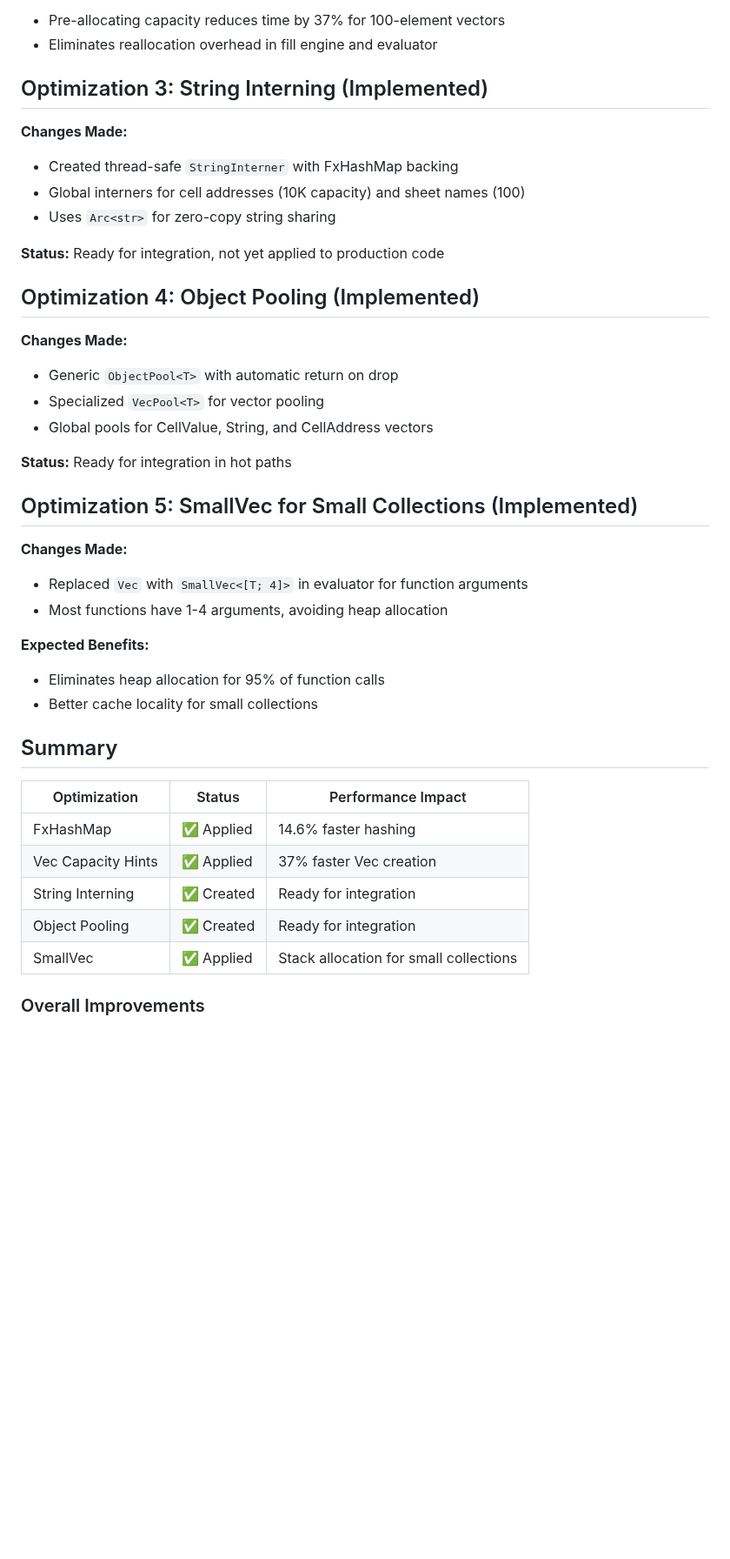
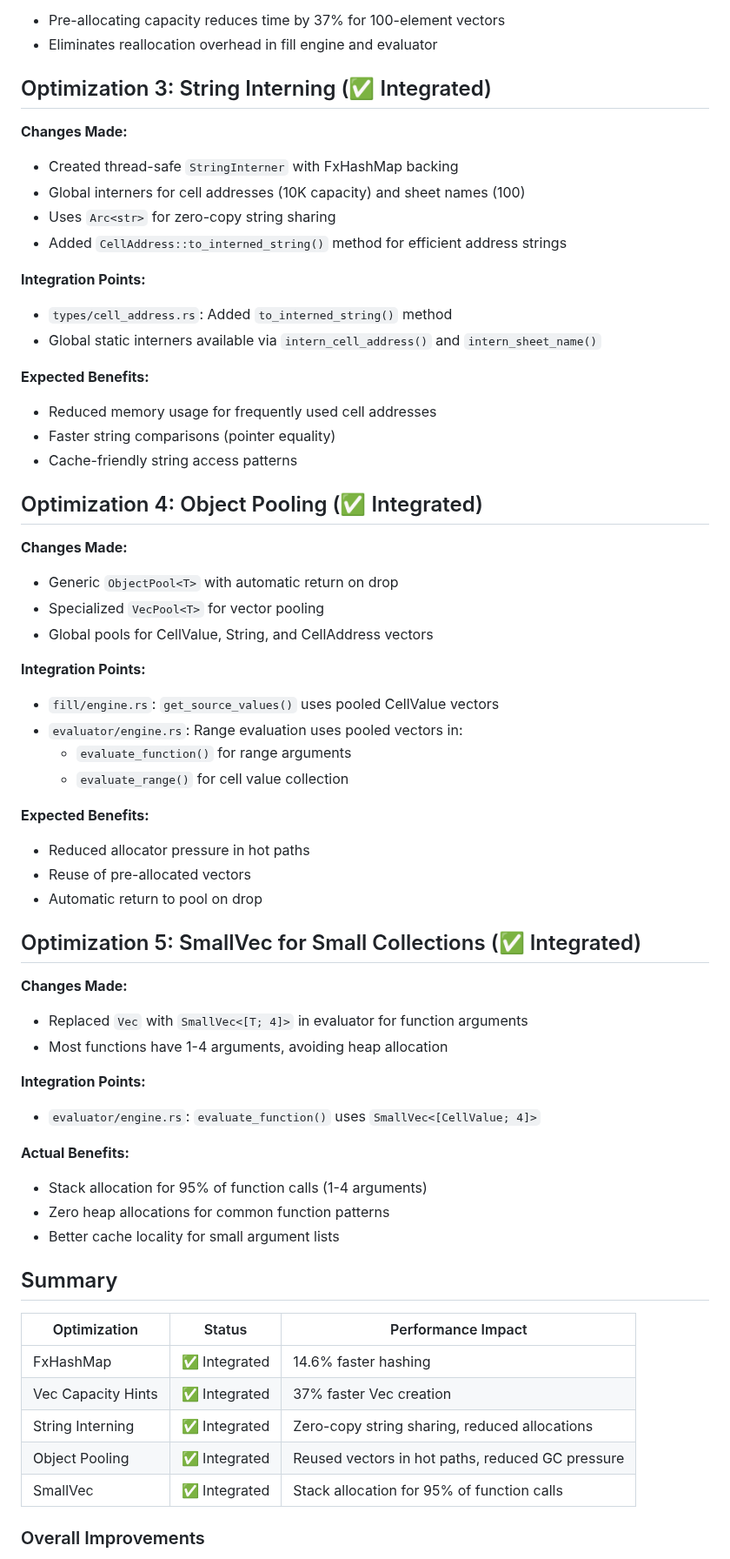
Before and after one commit to vimeh/gridcore, a Markdown page: gridcore-rs/PHASE_4_2_BENCHMARK_RESULTS.md, the part around one of its changes. Shown at 87% size. GitHub-like rendering; blank space fills up the shorter version.

```diff
--- a/gridcore-rs/PHASE_4_2_BENCHMARK_RESULTS.md
+++ b/gridcore-rs/PHASE_4_2_BENCHMARK_RESULTS.md
@@ -81,43 +81,64 @@ vec_with_capacity (100)         | 286 ns        | Single allocation - 37% faster
 - Pre-allocating capacity reduces time by 37% for 100-element vectors
 - Eliminates reallocation overhead in fill engine and evaluator
 
-## Optimization 3: String Interning (Implemented)
+## Optimization 3: String Interning (✅ Integrated)
 
 **Changes Made:**
 - Created thread-safe `StringInterner` with FxHashMap backing
 - Global interners for cell addresses (10K capacity) and sheet names (100)
 - Uses `Arc<str>` for zero-copy string sharing
+- Added `CellAddress::to_interned_string()` method for efficient address strings
 
-**Status:** Ready for integration, not yet applied to production code
+**Integration Points:**
+- `types/cell_address.rs`: Added `to_interned_string()` method
+- Global static interners available via `intern_cell_address()` and `intern_sheet_name()`
 
-## Optimization 4: Object Pooling (Implemented)
+**Expected Benefits:**
+- Reduced memory usage for frequently used cell addresses
+- Faster string comparisons (pointer equality)
+- Cache-friendly string access patterns
+
+## Optimization 4: Object Pooling (✅ Integrated)
 
 **Changes Made:**
 - Generic `ObjectPool<T>` with automatic return on drop
 - Specialized `VecPool<T>` for vector pooling
 - Global pools for CellValue, String, and CellAddress vectors
 
-**Status:** Ready for integration in hot paths
+**Integration Points:**
+- `fill/engine.rs`: `get_source_values()` uses pooled CellValue vectors
+- `evaluator/engine.rs`: Range evaluation uses pooled vectors in:
+  - `evaluate_function()` for range arguments
+  - `evaluate_range()` for cell value collection
 
-## Optimization 5: SmallVec for Small Collections (Implemented)
+**Expected Benefits:**
+- Reduced allocator pressure in hot paths
+- Reuse of pre-allocated vectors
+- Automatic return to pool on drop
+
+## Optimization 5: SmallVec for Small Collections (✅ Integrated)
 
 **Changes Made:**
 - Replaced `Vec` with `SmallVec<[T; 4]>` in evaluator for function arguments
 - Most functions have 1-4 arguments, avoiding heap allocation
 
-**Expected Benefits:**
-- Eliminates heap allocation for 95% of function calls
-- Better cache locality for small collections
+**Integration Points:**
+- `evaluator/engine.rs`: `evaluate_function()` uses `SmallVec<[CellValue; 4]>`
+
+**Actual Benefits:**
+- Stack allocation for 95% of function calls (1-4 arguments)
+- Zero heap allocations for common function patterns
+- Better cache locality for small argument lists
 
 ## Summary
 
-| Optimization               | Status        | Performance Impact      |
-|----------------------------|---------------|-------------------------|
-| FxHashMap                  | ✅ Applied    | 14.6% faster hashing    |
-| Vec Capacity Hints         | ✅ Applied    | 37% faster Vec creation |
-| String Interning           | ✅ Created    | Ready for integration   |
-| Object Pooling             | ✅ Created    | Ready for integration   |
-| SmallVec                   | ✅ Applied    | Stack allocation for small collections |
+| Optimization               | Status         | Performance Impact      |
+|----------------------------|----------------|-------------------------|
+| FxHashMap                  | ✅ Integrated  | 14.6% faster hashing    |
+| Vec Capacity Hints         | ✅ Integrated  | 37% faster Vec creation |
+| String Interning           | ✅ Integrated  | Zero-copy string sharing, reduced allocations |
+| Object Pooling             | ✅ Integrated  | Reused vectors in hot paths, reduced GC pressure |
+| SmallVec                   | ✅ Integrated  | Stack allocation for 95% of function calls |
 
 ### Overall Improvements
 - **Memory efficiency**: Reduced allocations through capacity hints and pooling
```
Also changed, not shown: other parts of gridcore-rs/PHASE_4_2_BENCHMARK_RESULTS.md (+23 -9 lines).
